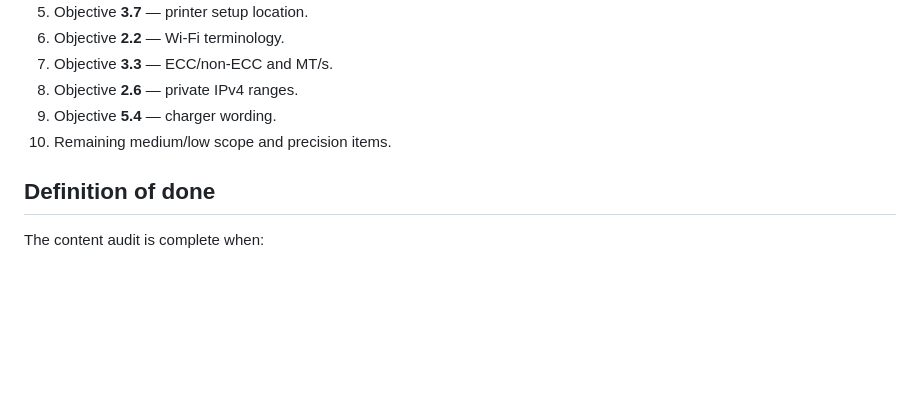
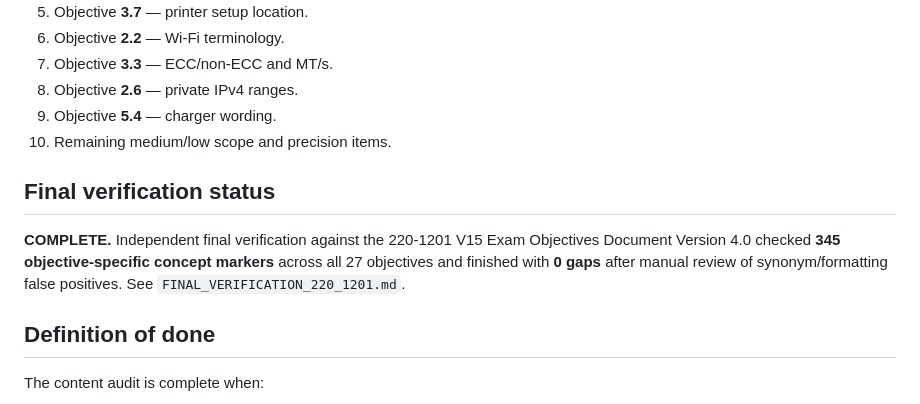
Before and after one commit to estul26/comptia_a_core_1, a Markdown page: CONTENT_AUDIT_220_1201.md, the part around the change. GitHub-like rendering; blank space fills up the shorter version.

Commit message:
docs: mark 220-1201 audit complete

```diff
--- a/CONTENT_AUDIT_220_1201.md
+++ b/CONTENT_AUDIT_220_1201.md
@@ -136,6 +136,10 @@ For every fix:
 9. Objective **5.4** — charger wording.
 10. Remaining medium/low scope and precision items.
 
+## Final verification status
+
+**COMPLETE.** Independent final verification against the 220-1201 V15 Exam Objectives Document Version 4.0 checked **345 objective-specific concept markers** across all 27 objectives and finished with **0 gaps** after manual review of synonym/formatting false positives. See `FINAL_VERIFICATION_220_1201.md`.
+
 ## Definition of done
 
 The content audit is complete when:
```
